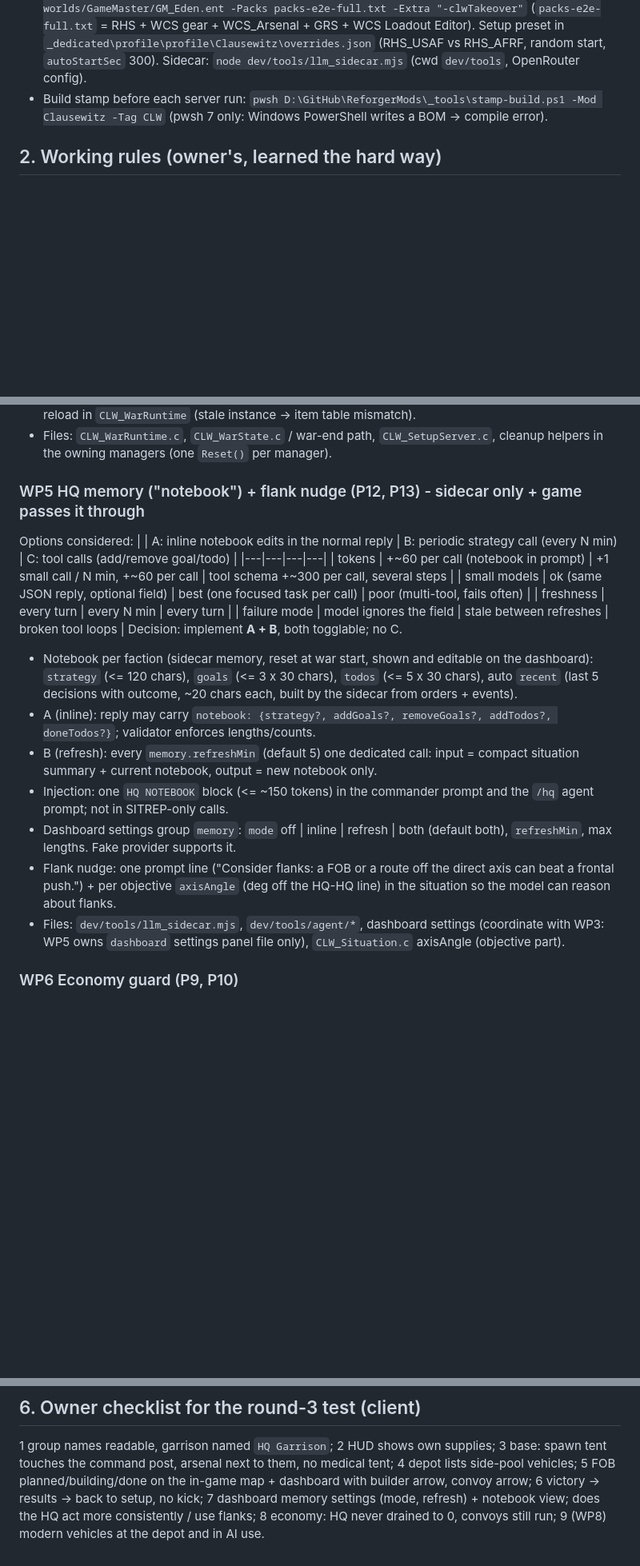
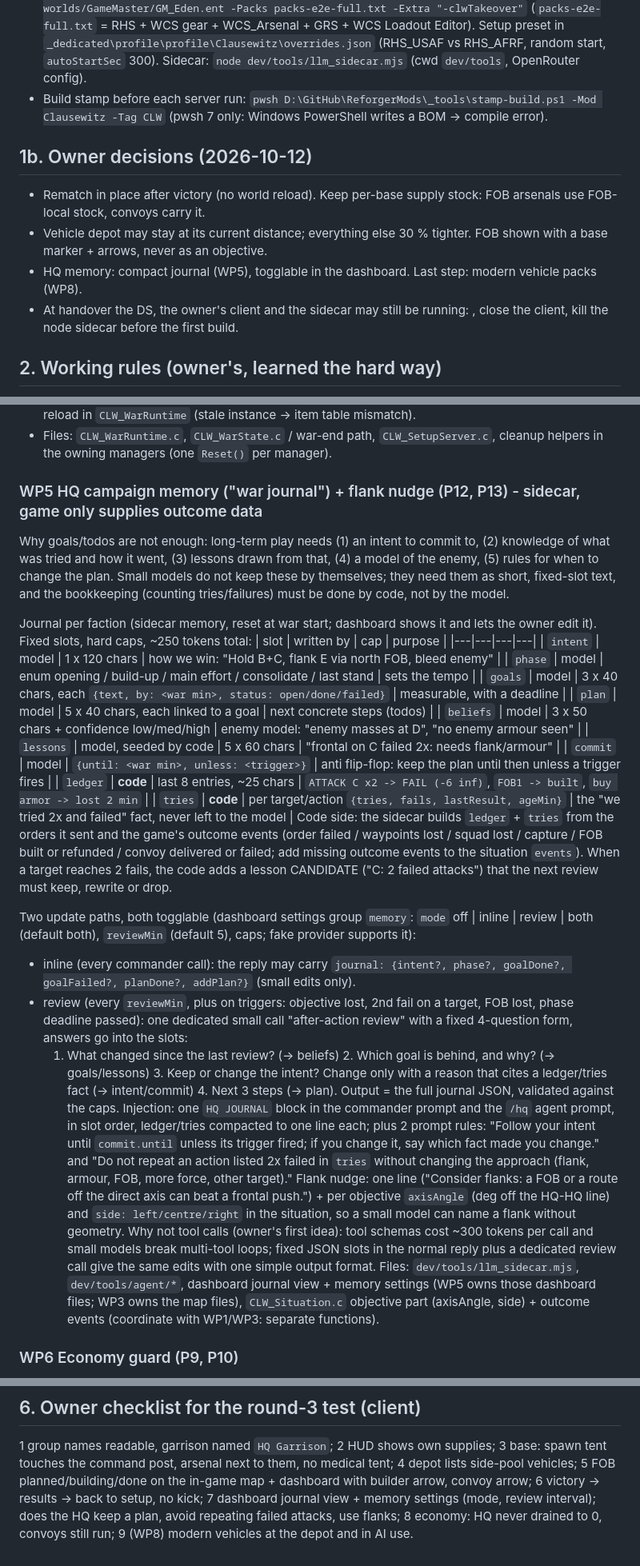
Before and after one commit to underlines/reforger-clausewitz, a Markdown page: dev/notes/m4-round3-plan.md, 3 parts joined by grey strips. Shown at 80% size. Rendered like a GitHub page; blank space fills up the shorter version.

Commit message:
docs(m4): round 3 plan: war journal memory design, FOB marker + arrows, depot distance kept, owner decisions
Co-Authored-By: Claude Opus 5.5 <noreply@anthropic.com>
Claude-Session: https://claude.ai/code/session_012TxmyJtEfbN7dpgMgyT2is

```diff
--- a/dev/notes/m4-round3-plan.md
+++ b/dev/notes/m4-round3-plan.md
@@ -12,6 +12,12 @@ Written for a fresh session with no prior context. Read this file, then `dev/PRO
   (`packs-e2e-full.txt` = RHS + WCS gear + WCS_Arsenal + GRS + WCS Loadout Editor). Setup preset in `_dedicated\profile\profile\Clausewitz\overrides.json`
   (RHS_USAF vs RHS_AFRF, random start, `autoStartSec` 300). Sidecar: `node dev/tools/llm_sidecar.mjs` (cwd `dev/tools`, OpenRouter config).
 - Build stamp before each server run: `pwsh D:\GitHub\ReforgerMods\_tools\stamp-build.ps1 -Mod Clausewitz -Tag CLW` (pwsh 7 only: Windows PowerShell writes a BOM -> compile error).
+
+## 1b. Owner decisions (2026-10-12)
+- Rematch in place after victory (no world reload). Keep per-base supply stock: FOB arsenals use FOB-local stock, convoys carry it.
+- Vehicle depot may stay at its current distance; everything else 30 % tighter. FOB shown with a base marker + arrows, never as an objective.
+- HQ memory: compact journal (WP5), togglable in the dashboard. Last step: modern vehicle packs (WP8).
+- At handover the DS, the owner's client and the sidecar may still be running: , close the client, kill the node sidecar before the first build.
 
 ## 2. Working rules (owner's, learned the hard way)
 - Implementation by **Sonnet subagents** (`model: sonnet`), code only (no Workbench/DS/e2e); disjoint file ownership per work package; I merge, compile and test on the DS.
@@ -77,22 +87,43 @@ Order: WP0 docs, then WP1-WP7 in parallel worktrees (file ownership below), merg
 - First reproduce P6 unattended: preset `timeLimitMin` 1-2, start the client myself (`start-client.ps1`), watch `JIP_ERROR`. If the reload must stay possible (admin), also check for statics that survive a world reload in `CLW_WarRuntime` (stale instance -> item table mismatch).
 - Files: `CLW_WarRuntime.c`, `CLW_WarState.c` / war-end path, `CLW_SetupServer.c`, cleanup helpers in the owning managers (one `Reset()` per manager).
 
-### WP5 HQ memory ("notebook") + flank nudge (P12, P13) - sidecar only + game passes it through
-Options considered:
-| | A: inline notebook edits in the normal reply | B: periodic strategy call (every N min) | C: tool calls (add/remove goal/todo) |
+### WP5 HQ campaign memory ("war journal") + flank nudge (P12, P13) - sidecar, game only supplies outcome data
+Why goals/todos are not enough: long-term play needs (1) an intent to commit to, (2) knowledge of what was tried and how it went,
+(3) lessons drawn from that, (4) a model of the enemy, (5) rules for when to change the plan. Small models do not keep these by themselves;
+they need them as short, fixed-slot text, and the bookkeeping (counting tries/failures) must be done by code, not by the model.
+
+Journal per faction (sidecar memory, reset at war start; dashboard shows it and lets the owner edit it). Fixed slots, hard caps, ~250 tokens total:
+| slot | written by | cap | purpose |
 |---|---|---|---|
-| tokens | +~60 per call (notebook in prompt) | +1 small call / N min, +~60 per call | tool schema +~300 per call, several steps |
-| small models | ok (same JSON reply, optional field) | best (one focused task per call) | poor (multi-tool, fails often) |
-| freshness | every turn | every N min | every turn |
-| failure mode | model ignores the field | stale between refreshes | broken tool loops |
-Decision: implement **A + B**, both togglable; no C.
-- Notebook per faction (sidecar memory, reset at war start, shown and editable on the dashboard): `strategy` (<= 120 chars), `goals` (<= 3 x 30 chars), `todos` (<= 5 x 30 chars), auto `recent` (last 5 decisions with outcome, ~20 chars each, built by the sidecar from orders + events).
-- A (inline): reply may carry `notebook: {strategy?, addGoals?, removeGoals?, addTodos?, doneTodos?}`; validator enforces lengths/counts.
-- B (refresh): every `memory.refreshMin` (default 5) one dedicated call: input = compact situation summary + current notebook, output = new notebook only.
-- Injection: one `HQ NOTEBOOK` block (<= ~150 tokens) in the commander prompt and the `/hq` agent prompt; not in SITREP-only calls.
-- Dashboard settings group `memory`: `mode` off | inline | refresh | both (default both), `refreshMin`, max lengths. Fake provider supports it.
-- Flank nudge: one prompt line ("Consider flanks: a FOB or a route off the direct axis can beat a frontal push.") + per objective `axisAngle` (deg off the HQ-HQ line) in the situation so the model can reason about flanks.
-- Files: `dev/tools/llm_sidecar.mjs`, `dev/tools/agent/*`, dashboard settings (coordinate with WP3: WP5 owns `dashboard` settings panel file only), `CLW_Situation.c` axisAngle (objective part).
+| `intent` | model | 1 x 120 chars | how we win: "Hold B+C, flank E via north FOB, bleed enemy" |
+| `phase` | model | enum opening / build-up / main effort / consolidate / last stand | sets the tempo |
+| `goals` | model | 3 x 40 chars, each `{text, by: <war min>, status: open/done/failed}` | measurable, with a deadline |
+| `plan` | model | 5 x 40 chars, each linked to a goal | next concrete steps (todos) |
+| `beliefs` | model | 3 x 50 chars + confidence low/med/high | enemy model: "enemy masses at D", "no enemy armour seen" |
+| `lessons` | model, seeded by code | 5 x 60 chars | "frontal on C failed 2x: needs flank/armour" |
+| `commit` | model | `{until: <war min>, unless: <trigger>}` | anti flip-flop: keep the plan until then unless a trigger fires |
+| `ledger` | **code** | last 8 entries, ~25 chars | `ATTACK C x2 -> FAIL (-6 inf)`, `FOB1 -> built`, `buy armor -> lost 2 min` |
+| `tries` | **code** | per target/action `{tries, fails, lastResult, ageMin}` | the "we tried 2x and failed" fact, never left to the model |
+Code side: the sidecar builds `ledger` + `tries` from the orders it sent and the game's outcome events (order failed / waypoints lost / squad lost /
+capture / FOB built or refunded / convoy delivered or failed; add missing outcome events to the situation `events`). When a target reaches 2 fails,
+the code adds a lesson CANDIDATE ("C: 2 failed attacks") that the next review must keep, rewrite or drop.
+
+Two update paths, both togglable (dashboard settings group `memory`: `mode` off | inline | review | both (default both), `reviewMin` (default 5),
+caps; fake provider supports it):
+- inline (every commander call): the reply may carry `journal: {intent?, phase?, goalDone?, goalFailed?, planDone?, addPlan?}` (small edits only).
+- review (every `reviewMin`, plus on triggers: objective lost, 2nd fail on a target, FOB lost, phase deadline passed): one dedicated small call
+  "after-action review" with a fixed 4-question form, answers go into the slots:
+  1. What changed since the last review? (-> beliefs) 2. Which goal is behind, and why? (-> goals/lessons) 3. Keep or change the intent? Change only with
+  a reason that cites a ledger/tries fact (-> intent/commit) 4. Next 3 steps (-> plan). Output = the full journal JSON, validated against the caps.
+Injection: one `HQ JOURNAL` block in the commander prompt and the `/hq` agent prompt, in slot order, ledger/tries compacted to one line each;
+plus 2 prompt rules: "Follow your intent until `commit.until` unless its trigger fired; if you change it, say which fact made you change." and
+"Do not repeat an action listed 2x failed in `tries` without changing the approach (flank, armour, FOB, more force, other target)."
+Flank nudge: one line ("Consider flanks: a FOB or a route off the direct axis can beat a frontal push.") + per objective `axisAngle` (deg off the
+HQ-HQ line) and `side: left/centre/right` in the situation, so a small model can name a flank without geometry.
+Why not tool calls (owner's first idea): tool schemas cost ~300 tokens per call and small models break multi-tool loops; fixed JSON slots in the normal
+reply plus a dedicated review call give the same edits with one simple output format.
+Files: `dev/tools/llm_sidecar.mjs`, `dev/tools/agent/*`, dashboard journal view + memory settings (WP5 owns those dashboard files; WP3 owns the map
+files), `CLW_Situation.c` objective part (axisAngle, side) + outcome events (coordinate with WP1/WP3: separate functions).
 
 ### WP6 Economy guard (P9, P10)
 - HQ reserve floor (param `hqReserve`, default 100 supplies): AI purchases and convoys never take the HQ below it (player requests still may, first come).
@@ -119,5 +150,5 @@ Physical supply crates on trucks; WCS `SCR_AISwitchMagazine` VM exceptions (thir
 ## 6. Owner checklist for the round-3 test (client)
 1 group names readable, garrison named `HQ Garrison`; 2 HUD shows own supplies; 3 base: spawn tent touches the command post, arsenal next to them, no medical tent;
 4 depot lists side-pool vehicles; 5 FOB planned/building/done on the in-game map + dashboard with builder arrow, convoy arrow; 6 victory -> results -> back to setup, no kick;
-7 dashboard memory settings (mode, refresh) + notebook view; does the HQ act more consistently / use flanks; 8 economy: HQ never drained to 0, convoys still run;
+7 dashboard journal view + memory settings (mode, review interval); does the HQ keep a plan, avoid repeating failed attacks, use flanks; 8 economy: HQ never drained to 0, convoys still run;
 9 (WP8) modern vehicles at the depot and in AI use.
```
Also changed, not shown: other parts of dev/notes/m4-round3-plan.md (+10 -6 lines).
